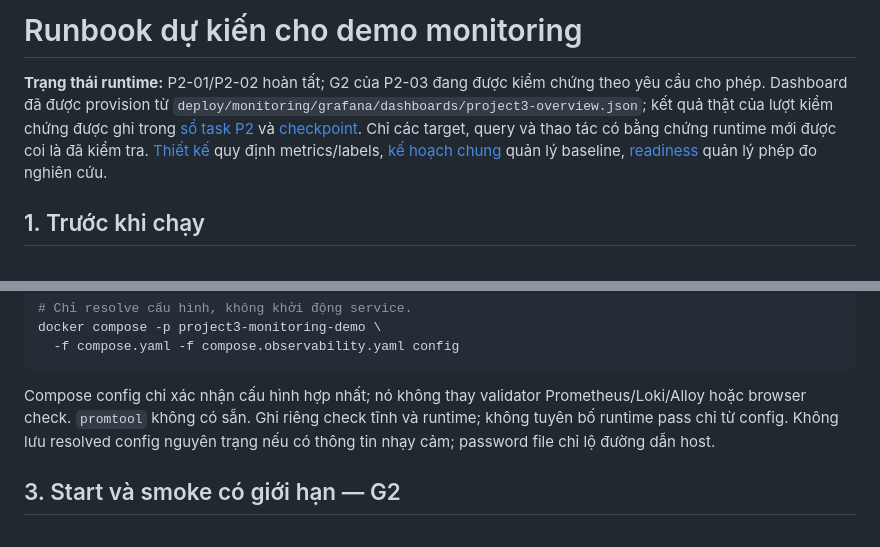
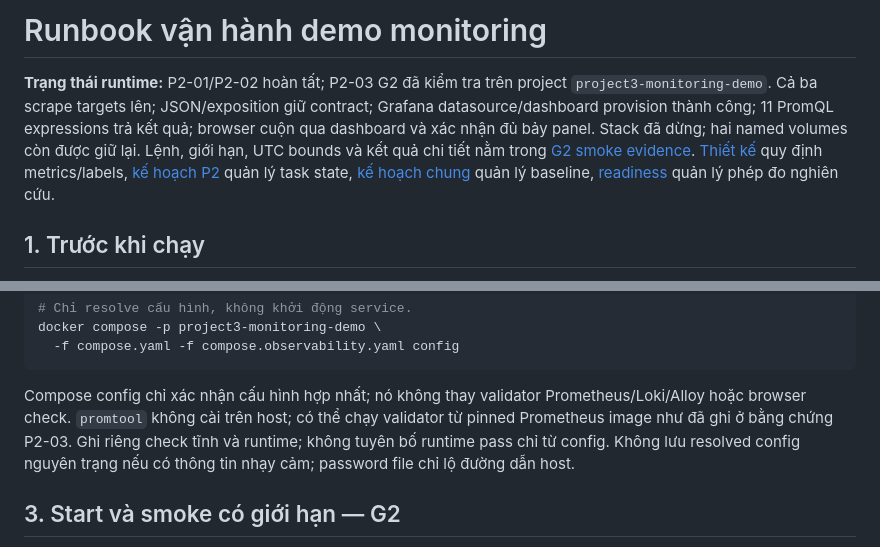
Before and after one commit to SonBestCodeVien5/project3-rate-limiter, a Markdown page: docs/monitoring/RUNBOOK.md, 2 parts joined by grey strips. Rendered like a GitHub page.

````diff
--- a/docs/monitoring/RUNBOOK.md
+++ b/docs/monitoring/RUNBOOK.md
@@ -1,6 +1,6 @@
-# Runbook dự kiến cho demo monitoring
+# Runbook vận hành demo monitoring
 
-**Trạng thái runtime:** P2-01/P2-02 hoàn tất; G2 của P2-03 đang được kiểm chứng theo yêu cầu cho phép. Dashboard đã được provision từ `deploy/monitoring/grafana/dashboards/project3-overview.json`; kết quả thật của lượt kiểm chứng được ghi trong [sổ task P2](PHASE2_PLAN.md) và [checkpoint](../context/SESSION_CHECKPOINT.md). Chỉ các target, query và thao tác có bằng chứng runtime mới được coi là đã kiểm tra. [Thiết kế](DESIGN.md) quy định metrics/labels, [kế hoạch chung](../REMAINING_WORK_PLAN.md) quản lý baseline, [readiness](../experiments/PROTOCOL_READINESS.md) quản lý phép đo nghiên cứu.
+**Trạng thái runtime:** P2-01/P2-02 hoàn tất; P2-03 G2 đã kiểm tra trên project `project3-monitoring-demo`. Cả ba scrape targets lên; JSON/exposition giữ contract; Grafana datasource/dashboard provision thành công; 11 PromQL expressions trả kết quả; browser cuộn qua dashboard và xác nhận đủ bảy panel. Stack đã dừng; hai named volumes còn được giữ lại. Lệnh, giới hạn, UTC bounds và kết quả chi tiết nằm trong [G2 smoke evidence](../../artifacts/monitoring/p2-03-g2/checks.md). [Thiết kế](DESIGN.md) quy định metrics/labels, [kế hoạch P2](PHASE2_PLAN.md) quản lý task state, [kế hoạch chung](../REMAINING_WORK_PLAN.md) quản lý baseline, [readiness](../experiments/PROTOCOL_READINESS.md) quản lý phép đo nghiên cứu.
 
 ## 1. Trước khi chạy
 
@@ -37,7 +37,7 @@ docker compose -p project3-monitoring-demo \
   -f compose.yaml -f compose.observability.yaml config
 ```
 
-Compose config chỉ xác nhận cấu hình hợp nhất; nó không thay validator Prometheus/Loki/Alloy hoặc browser check. `promtool` không có sẵn. Ghi riêng check tĩnh và runtime; không tuyên bố runtime pass chỉ từ config. Không lưu resolved config nguyên trạng nếu có thông tin nhạy cảm; password file chỉ lộ đường dẫn host.
+Compose config chỉ xác nhận cấu hình hợp nhất; nó không thay validator Prometheus/Loki/Alloy hoặc browser check. `promtool` không cài trên host; có thể chạy validator từ pinned Prometheus image như đã ghi ở bằng chứng P2-03. Ghi riêng check tĩnh và runtime; không tuyên bố runtime pass chỉ từ config. Không lưu resolved config nguyên trạng nếu có thông tin nhạy cảm; password file chỉ lộ đường dẫn host.
 
 ## 3. Start và smoke có giới hạn — G2
 
````
Also changed, not shown: docs/monitoring/DESIGN.md (+3 -3 lines).
